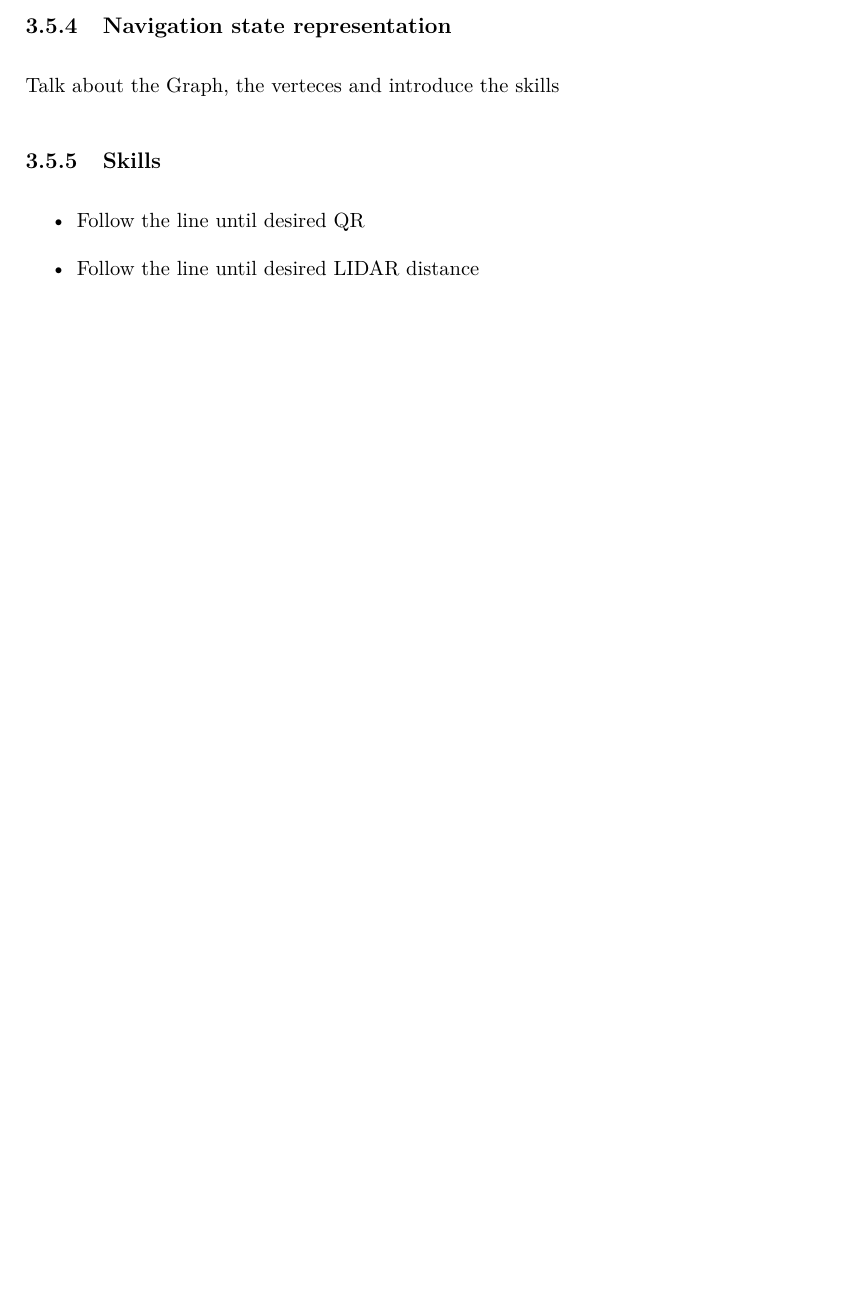
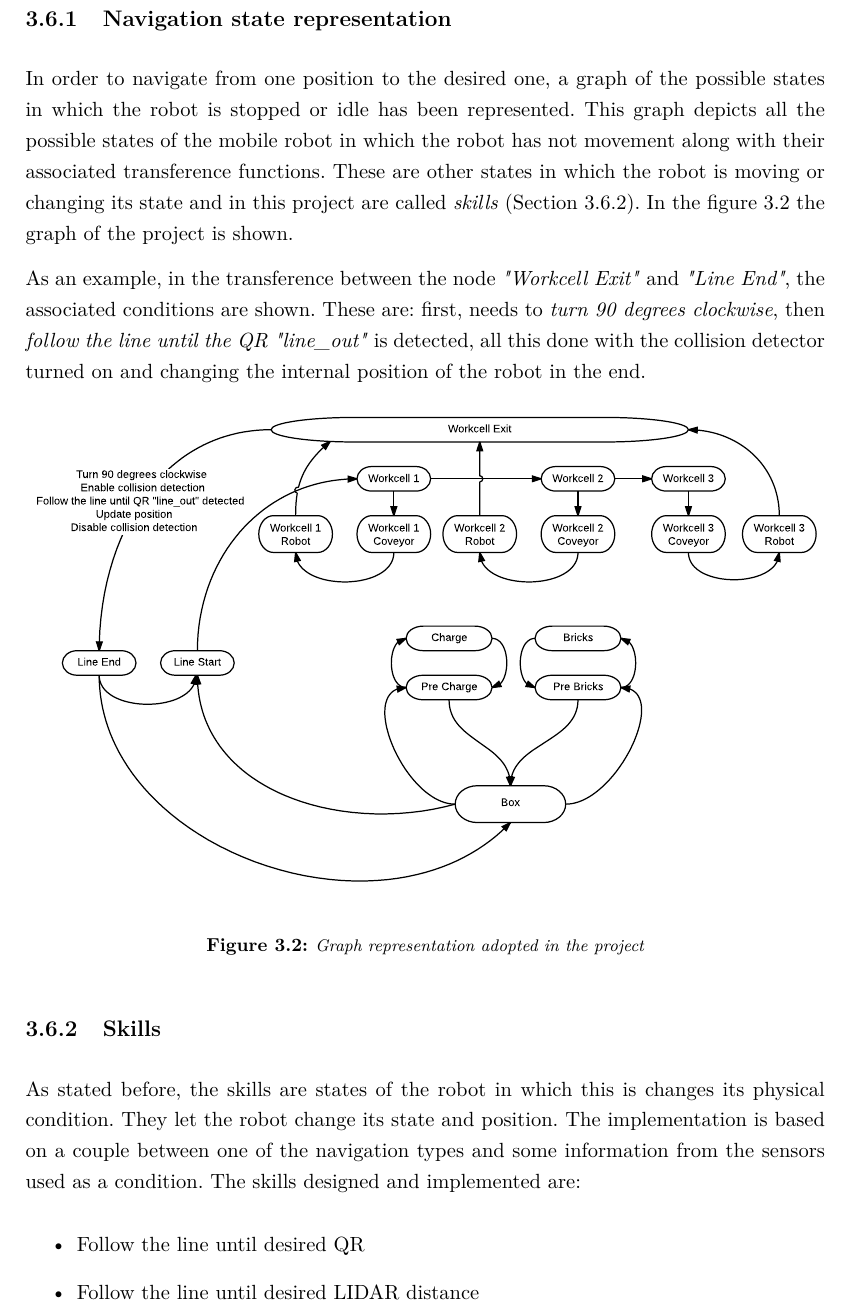
Before and after one commit to rsbGroup1/report, a LaTeX thesis (main.tex, which reads ch/mobile_robot/sec/navigation.tex, ch/mobile_robot/sec/navigation_controller.tex): part of page 12 of 18 before the commit and part of page 13 of 20 after it, cut so that both start at the same text, the shorter picture padded with empty space. Compiled offline with pdfLaTeX.

Commit message:
Added navigation controller and graph representation

```diff
--- a/ch/mobile_robot/sec/navigation.tex
+++ b/ch/mobile_robot/sec/navigation.tex
@@ -46,15 +47,3 @@
 
     % subsection free_navigation (end)
 
-    \subsection{Navigation state representation} % (fold)
-    \label{sub:mr_navigation_state_representation}
-    Talk about the Graph, the verteces and introduce the skills
-    % subsection navigation_state_representation (end)
-
-    \subsection{Skills} % (fold)
-    \label{sub:skills}
-
-    \begin{itemize}
-        \item Follow the line until desired QR
-        \item Follow the line until desired LIDAR distance
-        \item Follow the line until desired relative distance
--- /dev/null
+++ b/ch/mobile_robot/sec/navigation_controller.tex
@@ -0,0 +8,29 @@
+\subsection{Navigation state representation} % (fold)
+    \label{sub:mr_navigation_state_representation}
+    In order to navigate from one position to the desired one, a graph of the possible states in which the robot is stopped or idle has been represented.
+    This graph depicts all the possible states of the mobile robot in which the robot has not movement along with their associated transference functions.
+    These are other states in which the robot is moving or changing its state and in this project are called \emph{skills} (Section \ref{sub:skills}).
+    In the figure \ref{fig:mr_graph} the graph of the project is shown.
+
+    As an example, in the transference between the node \emph{"Workcell Exit"} and \emph{"Line End"}, the associated conditions are shown.
+    These are: first, needs to \emph{turn 90 degrees clockwise}, then \emph{follow the line until the QR "line\_out"} is detected, all this done with the collision detector turned on and changing the internal position of the robot in the end.
+
+    \begin{figure}[ht!]
+        \centering
+        \includegraphics[width=\textwidth]{figs/mr_graph.pdf}
+        \caption{Graph representation adopted in the project}
+        \label{fig:mr_graph}
+    \end{figure}
+
+    % subsection navigation_state_representation (end)
+
+    \subsection{Skills} % (fold)
+    \label{sub:skills}
+    As stated before, the skills are states of the robot in which this is changes its physical condition.
+    They let the robot change its state and position.
+    The implementation is based on a couple between one of the navigation types and some information from the sensors used as a condition.
+    The skills designed and implemented are:
+    \begin{itemize}
+        \item Follow the line until desired QR
+        \item Follow the line until desired LIDAR distance
+        \item Follow the line until desired relative distance
```
Also changed, not shown: ch/mobile_robot/mobile_robot.tex (+1 -0 lines), ch/mobile_robot/Structure.pdf (deleted), figs/mr_graph.pdf (added), ch/mobile_robot/sec/navigation.tex (29 more changed lines), ch/mobile_robot/sec/navigation_controller.tex (27 more changed lines).
